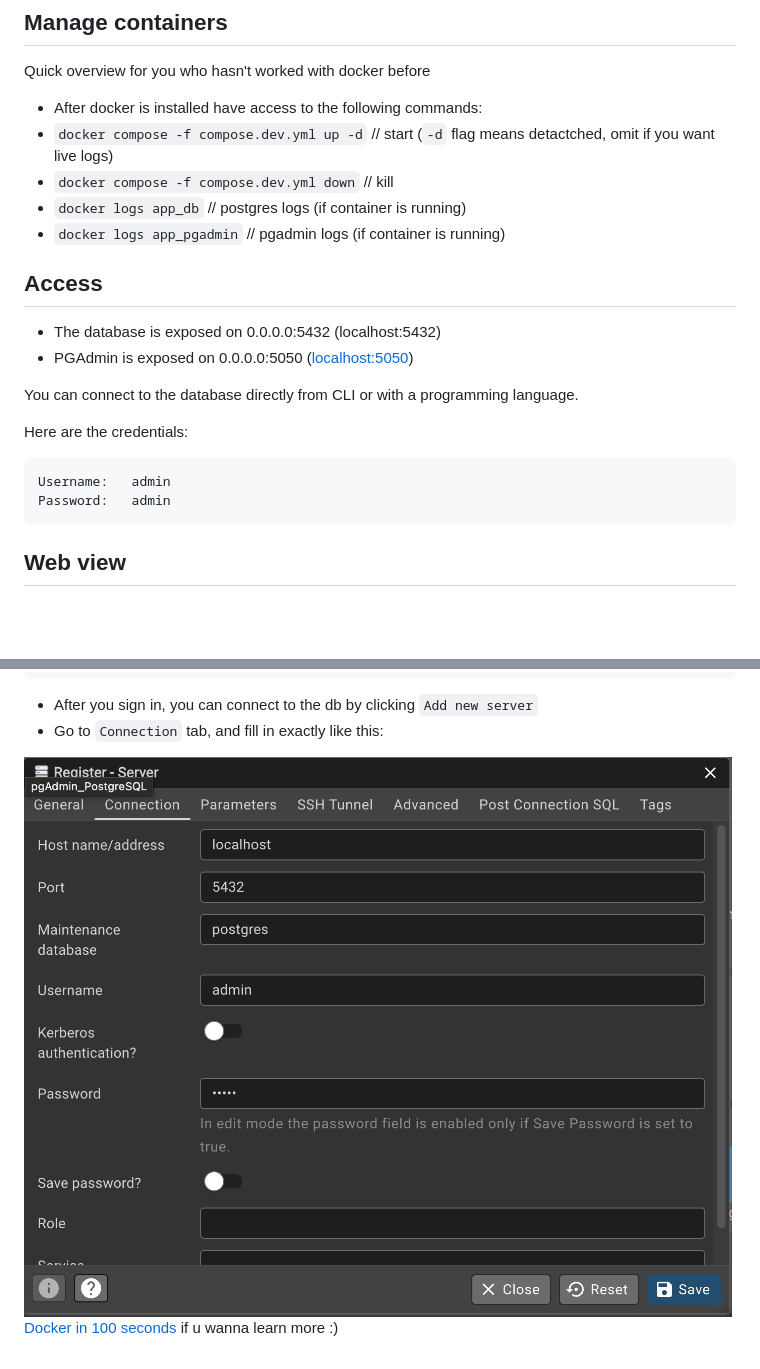
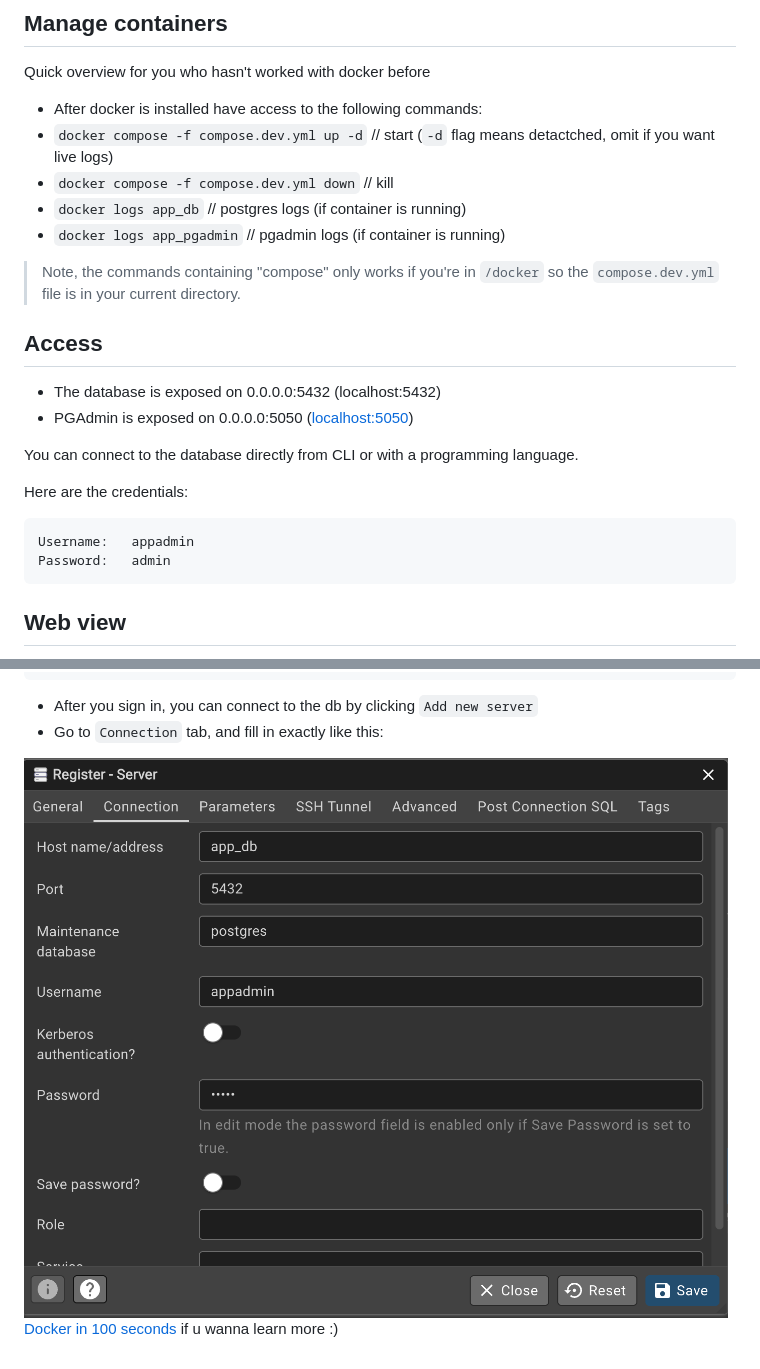
Before and after one commit to synnearv/PU-prosjekt, a Markdown page: docker/README.md, 2 parts joined by grey strips. GitHub-like rendering; pictures changed too: docker/pgadmin_login_instructions.png; blank space fills up the shorter version.

Commit message:
fix: clearify docker compose path

````diff
--- a/docker/README.md
+++ b/docker/README.md
@@ -23,6 +23,8 @@ Quick overview for you who hasn't worked with docker before
 - `docker logs app_db` // postgres logs (if container is running)
 - `docker logs app_pgadmin` // pgadmin logs (if container is running)
 
+> Note, the commands containing "compose" only works if you're in `/docker` so the `compose.dev.yml` file is in your current directory.
+
 ## Access
 
 - The database is exposed on 0.0.0.0:5432 (localhost:5432)
@@ -33,7 +35,7 @@ You can connect to the database directly from CLI or with a programming language
 Here are the credentials:
 
 ```DB creds
-Username:   admin
+Username:   appadmin
 Password:   admin
 ```
 
````
Also changed, not shown: 1 other file.
